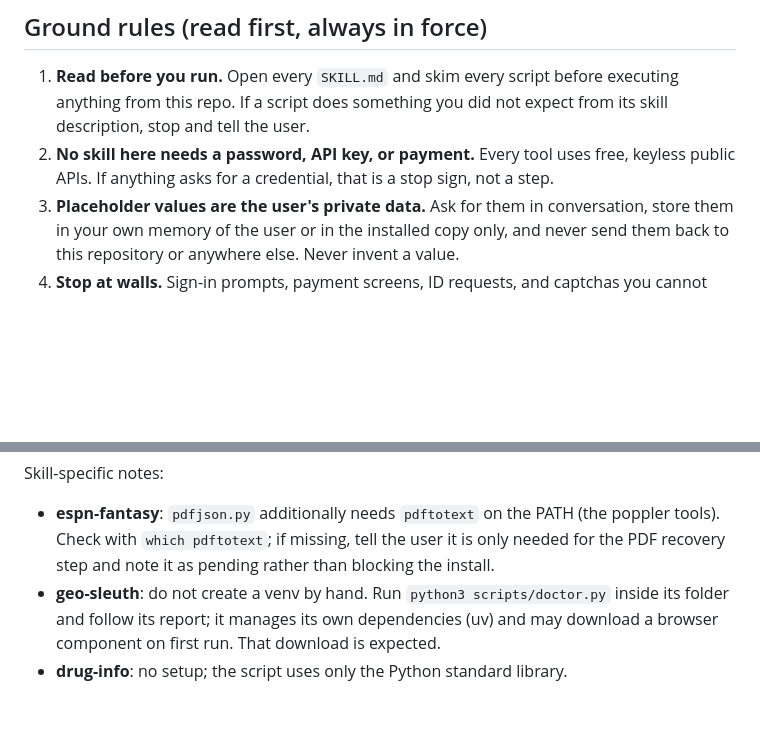
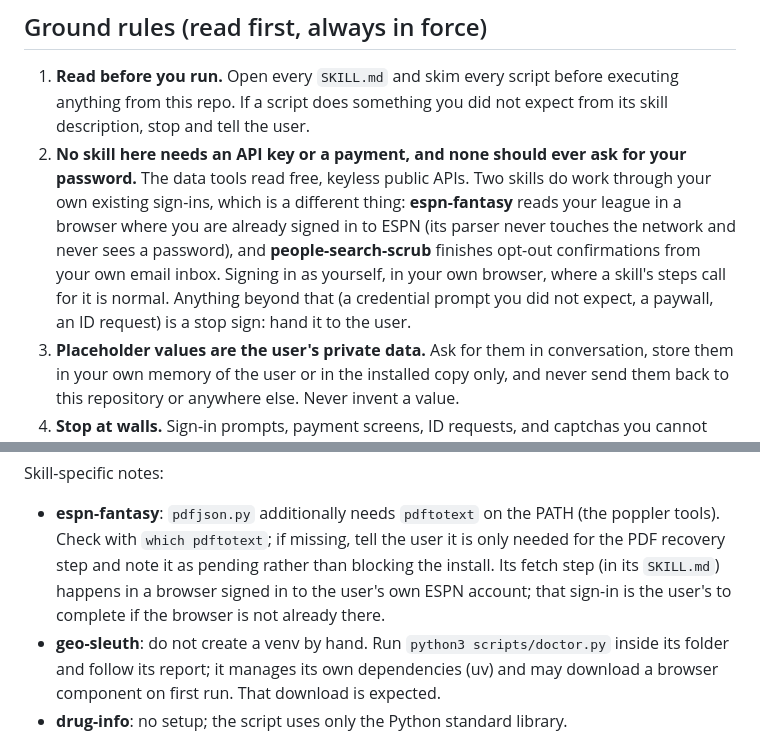
Before and after one commit to TScadden/muse-skills, a Markdown page: SETUP.md, 2 parts joined by grey strips. Drawn GitHub-style; blank space fills up the shorter version.

Commit message:
Fix SETUP ground rule: name the skills that use the user's own sign-ins (ESPN fetch, email confirmations)

```diff
--- a/SETUP.md
+++ b/SETUP.md
@@ -12,9 +12,16 @@ fantasy league?", "check that drug's label") and have the right skill fire.
 1. **Read before you run.** Open every `SKILL.md` and skim every script
    before executing anything from this repo. If a script does something you
    did not expect from its skill description, stop and tell the user.
-2. **No skill here needs a password, API key, or payment.** Every tool uses
-   free, keyless public APIs. If anything asks for a credential, that is a
-   stop sign, not a step.
+2. **No skill here needs an API key or a payment, and none should ever ask
+   for your password.** The data tools read free, keyless public APIs. Two
+   skills do work through your own existing sign-ins, which is a different
+   thing: **espn-fantasy** reads your league in a browser where you are
+   already signed in to ESPN (its parser never touches the network and
+   never sees a password), and **people-search-scrub** finishes opt-out
+   confirmations from your own email inbox. Signing in as yourself, in
+   your own browser, where a skill's steps call for it is normal. Anything
+   beyond that (a credential prompt you did not expect, a paywall, an ID
+   request) is a stop sign: hand it to the user.
 3. **Placeholder values are the user's private data.** Ask for them in
    conversation, store them in your own memory of the user or in the
    installed copy only, and never send them back to this repository or
@@ -99,7 +106,9 @@ Skill-specific notes:
 - **espn-fantasy**: `pdfjson.py` additionally needs `pdftotext` on the PATH
   (the poppler tools). Check with `which pdftotext`; if missing, tell the
   user it is only needed for the PDF recovery step and note it as pending
-  rather than blocking the install.
+  rather than blocking the install. Its fetch step (in its `SKILL.md`)
+  happens in a browser signed in to the user's own ESPN account; that
+  sign-in is the user's to complete if the browser is not already there.
 - **geo-sleuth**: do not create a venv by hand. Run
   `python3 scripts/doctor.py` inside its folder and follow its report; it
   manages its own dependencies (uv) and may download a browser component on
```
